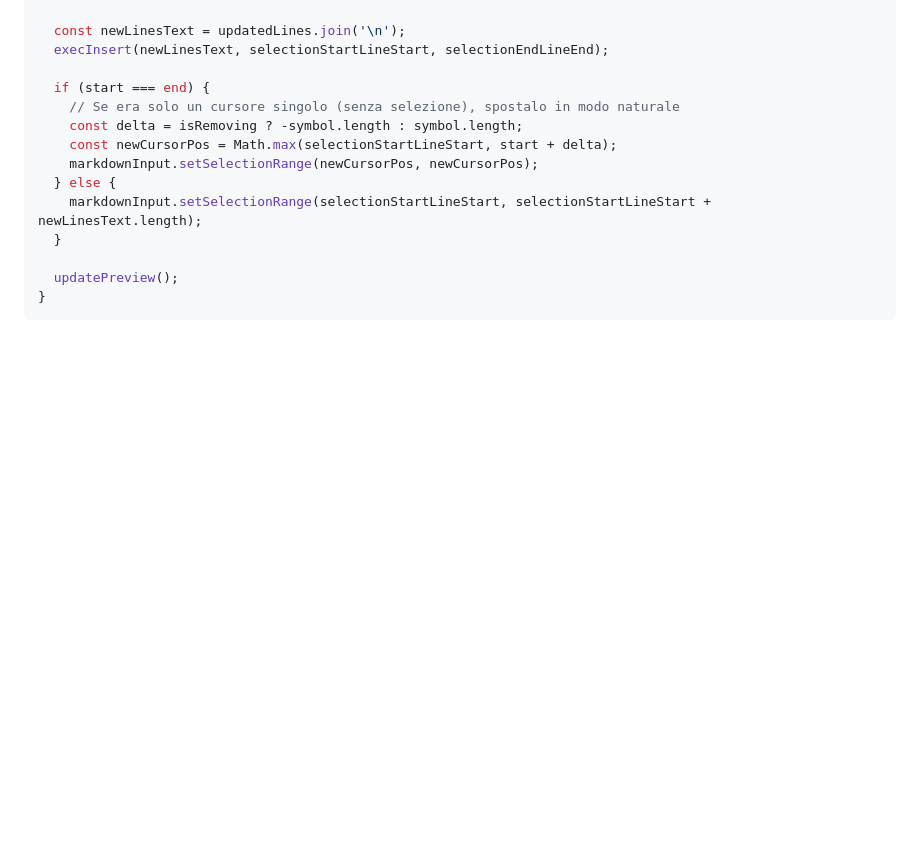
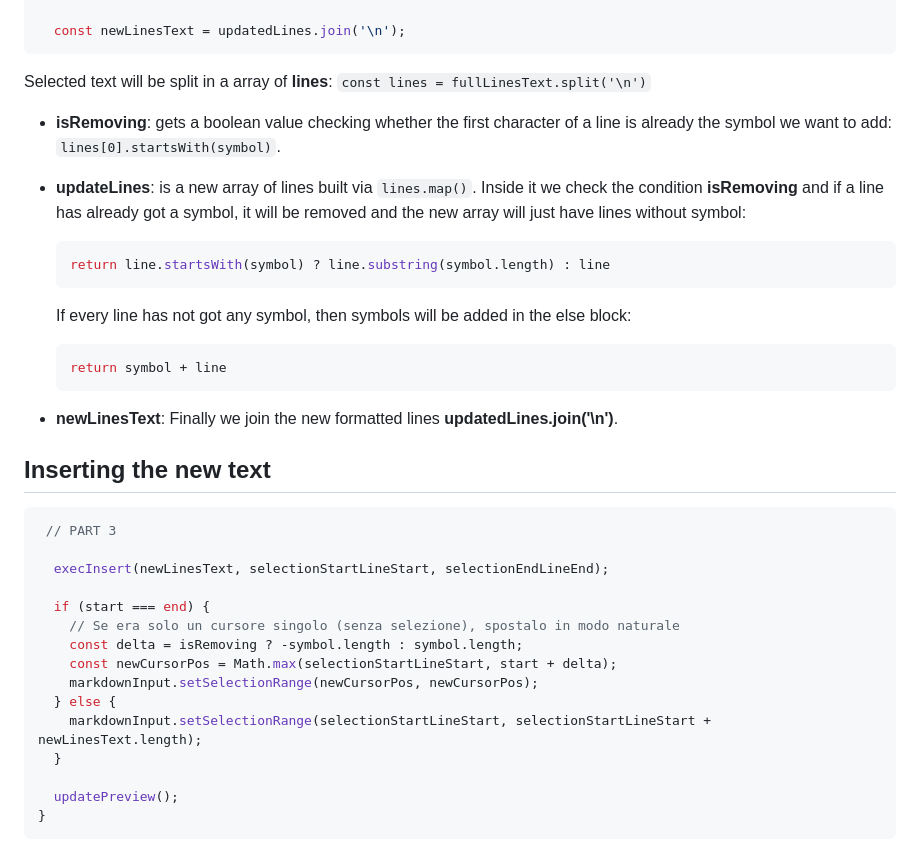
Before and after one commit to jeremie2/md-editor, a Markdown page: doc/js_into_editor.md, the part around one of its changes. Drawn GitHub-style; blank space fills up the shorter version.

````diff
--- a/doc/js_into_editor.md
+++ b/doc/js_into_editor.md
@@ -287,6 +344,31 @@ function toggleLineSymbol(symbol) {
   });
 
   const newLinesText = updatedLines.join('\n');
+```
+
+Selected text will be split in a array of **lines**: `const lines = fullLinesText.split('\n')`
+
+- **isRemoving**: gets a boolean value checking whether the first character of a line is already the symbol we want to add: `lines[0].startsWith(symbol)`.
+
+- **updateLines**: is a new array of lines built via `lines.map()`. Inside it we check the condition **isRemoving** and if a line has already got a symbol, it will be removed and the new array will just have lines without symbol:
+
+  ```js
+  return line.startsWith(symbol) ? line.substring(symbol.length) : line
+  ```
+
+  If every line has not got any symbol, then symbols will be added in the else block:
+
+  ```js
+  return symbol + line
+  ```
+
+- **newLinesText**: Finally we join the new formatted lines **updatedLines.join('\n')**.
+
+## Inserting the new text
+
+```js
+ // PART 3
+
   execInsert(newLinesText, selectionStartLineStart, selectionEndLineEnd);
 
   if (start === end) {
````
Also changed, not shown: other parts of doc/js_into_editor.md (+64 -7 lines).
